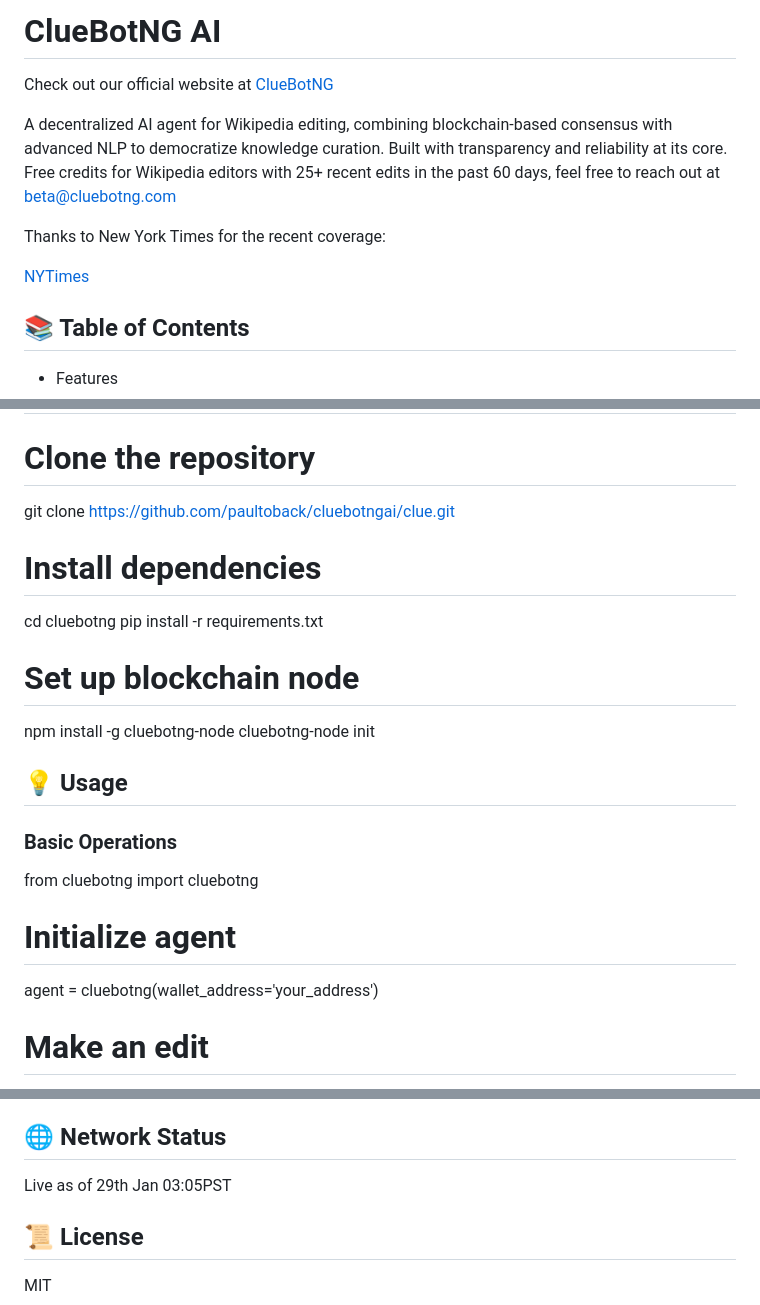
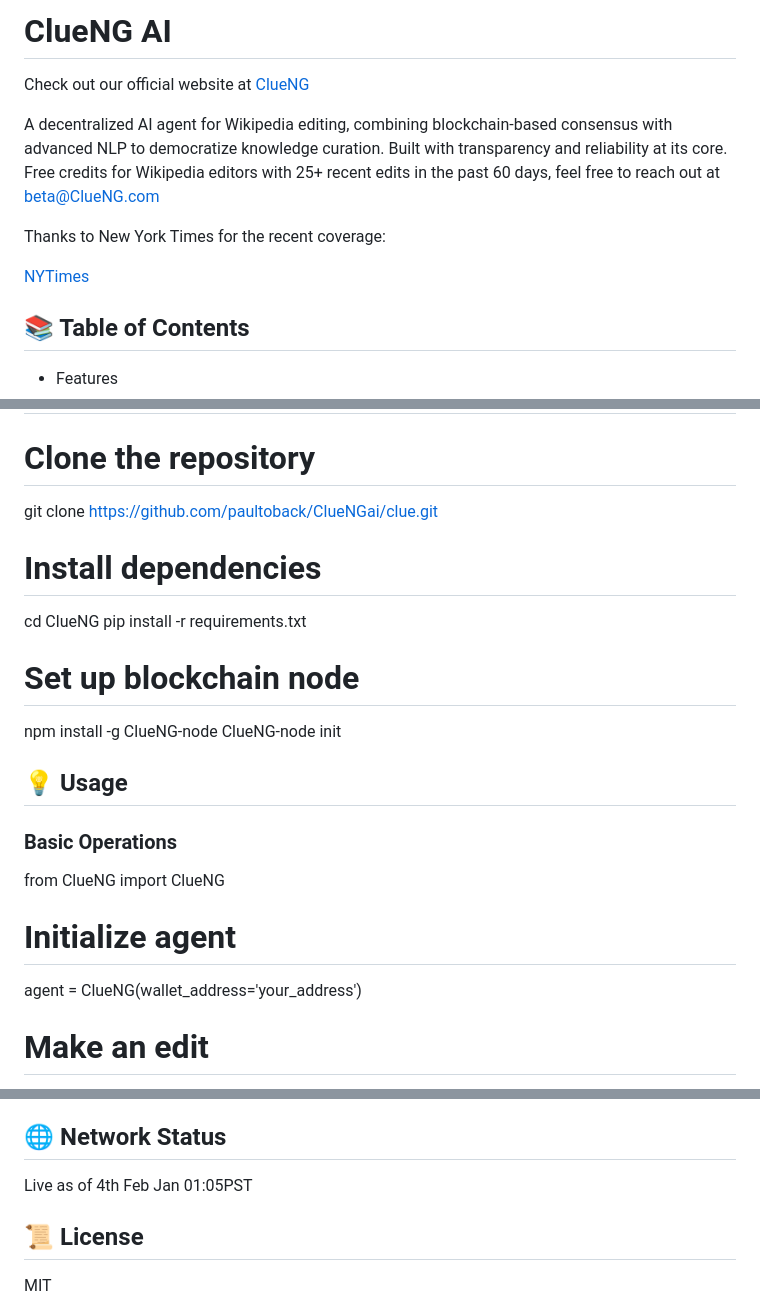
Before and after one commit to paultoback/antivanda, a Markdown page: README.md, 3 parts joined by grey strips. Rendered like a GitHub page.

```diff
--- a/README.md
+++ b/README.md
@@ -1,9 +1,9 @@
-ClueBotNG AI
+ClueNG AI
 ===========
-Check out our official website at [ClueBotNG](https://cluebotng.com)
+Check out our official website at [ClueNG](https://CluebotNG.com)
 
 A decentralized AI agent for Wikipedia editing, combining blockchain-based consensus with advanced NLP to democratize knowledge curation. Built with transparency and reliability at its core.
-Free credits for Wikipedia editors with 25+ recent edits in the past 60 days, feel free to reach out at beta@cluebotng.com
+Free credits for Wikipedia editors with 25+ recent edits in the past 60 days, feel free to reach out at beta@ClueNG.com
 
 Thanks to New York Times for the recent coverage:
 
@@ -59,25 +59,25 @@ Thanks to New York Times for the recent coverage:
 ---------------
 
 # Clone the repository
-git clone https://github.com/paultoback/cluebotngai/clue.git
+git clone https://github.com/paultoback/ClueNGai/clue.git
 
 # Install dependencies
-cd cluebotng
+cd ClueNG
 pip install -r requirements.txt
 
 # Set up blockchain node
-npm install -g cluebotng-node
-cluebotng-node init
+npm install -g ClueNG-node
+ClueNG-node init
 
 💡 Usage
 --------
 
 ### Basic Operations
 
-from cluebotng import cluebotng
+from ClueNG import ClueNG
 
 # Initialize agent
-agent = cluebotng(wallet_address='your_address')
+agent = ClueNG(wallet_address='your_address')
 
 # Make an edit
 agent.edit_page(
@@ -194,7 +194,7 @@ agent.delegate()        # Delegate voting power`
 🌐 Network Status
 -----------------
 
-Live as of 29th Jan 03:05PST
+Live as of 4th Feb Jan 01:05PST
 
 📜 License
 ----------
```
Also changed, not shown: other parts of README.md (+2 -4 lines).
